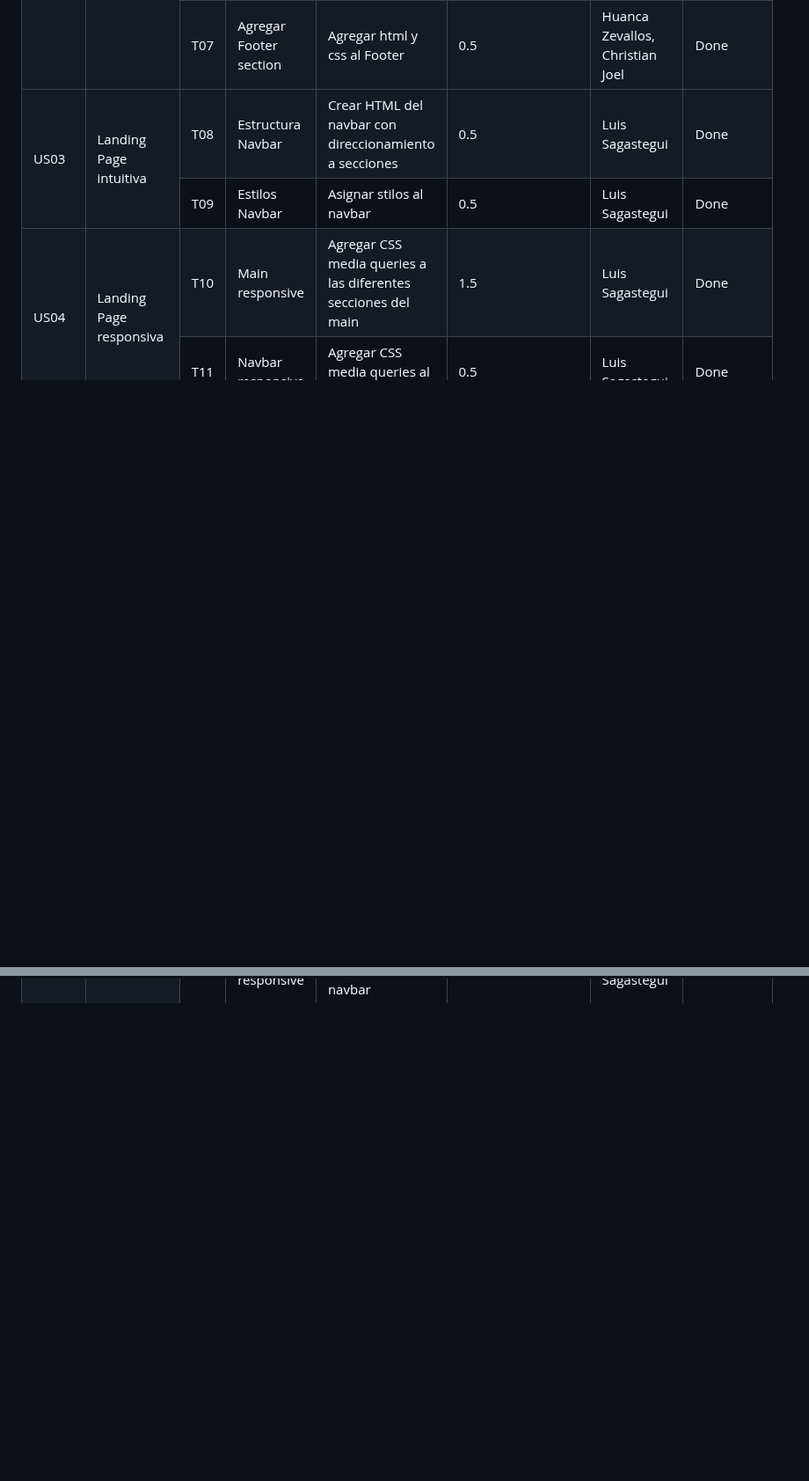
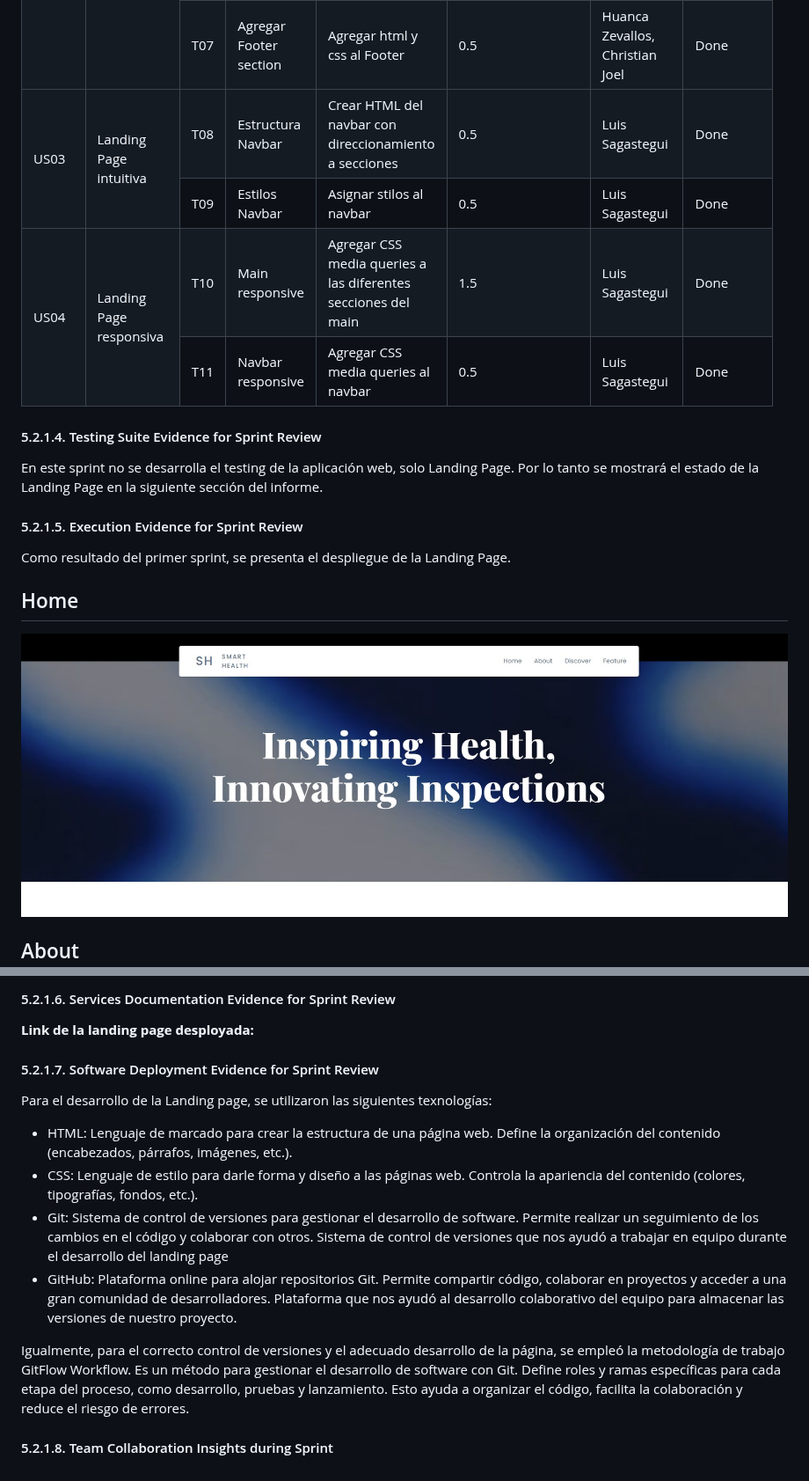
Before and after one commit to Josephgag3333/ArquiAplicOpenSource-1, a Markdown page: README.md, 2 parts joined by grey strips. Shown at 88% size. Rendered like a GitHub page; blank space fills up the shorter version.

Commit message:
Update CapV.2.md

```diff
--- a/README.md
+++ b/README.md
@@ -2316,3 +2316,18 @@ En esta sección se especifican los detalles del Sprint Backlog, que es una list
        <td>Done</td>
     </tr>
 </table>
+
+#### 5.2.1.4. Testing Suite Evidence for Sprint Review
+
+En este sprint no se desarrolla el testing de la aplicación web, solo Landing Page. Por lo tanto se mostrará el estado de la Landing Page en la siguiente sección del informe.
+
+#### 5.2.1.5. Execution Evidence for Sprint Review
+
+Como resultado del primer sprint, se presenta el despliegue de la Landing Page.
+
+## Home
+
+<td><img src="Assets/Home.jpg" alt="Imagen del gitflow" width="1500"></td>
+
+## About
+
@@ -2318,0 +2348,16 @@ En esta sección se especifican los detalles del Sprint Backlog, que es una list
+#### 5.2.1.6. Services Documentation Evidence for Sprint Review
+
+**Link de la landing page desployada:**
+
+#### 5.2.1.7. Software Deployment Evidence for Sprint Review
+
+Para el desarrollo de la Landing page, se utilizaron las siguientes texnologías:
+
+- HTML: Lenguaje de marcado para crear la estructura de una página web. Define la organización del contenido (encabezados, párrafos, imágenes, etc.).
+- CSS: Lenguaje de estilo para darle forma y diseño a las páginas web. Controla la apariencia del contenido (colores, tipografías, fondos, etc.).
+- Git: Sistema de control de versiones para gestionar el desarrollo de software. Permite realizar un seguimiento de los cambios en el código y colaborar con otros. Sistema de control de versiones que nos ayudó a trabajar en equipo durante el desarrollo del landing page
+- GitHub: Plataforma online para alojar repositorios Git. Permite compartir código, colaborar en proyectos y acceder a una gran comunidad de desarrolladores. Plataforma que nos ayudó al desarrollo colaborativo del equipo para almacenar las versiones de nuestro proyecto.
+
+Igualmente, para el correcto control de versiones y el adecuado desarrollo de la página, se empleó la metodología de trabajo GitFlow Workflow. Es un método para gestionar el desarrollo de software con Git. Define roles y ramas específicas para cada etapa del proceso, como desarrollo, pruebas y lanzamiento. Esto ayuda a organizar el código, facilita la colaboración y reduce el riesgo de errores.
+
+#### 5.2.1.8. Team Collaboration Insights during Sprint
```
Also changed, not shown: other parts of README.md (+14 -0 lines).
